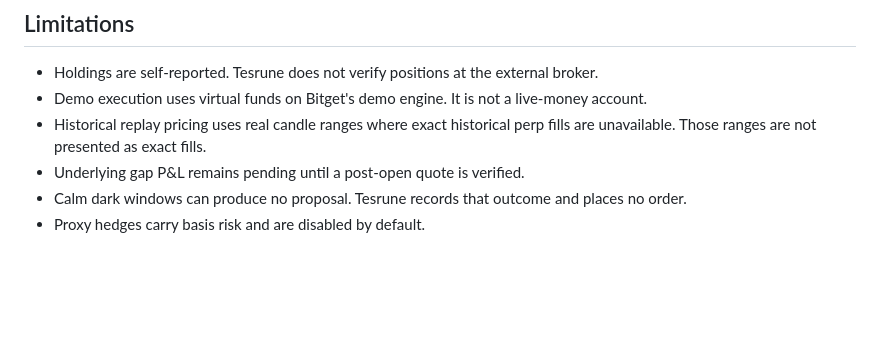
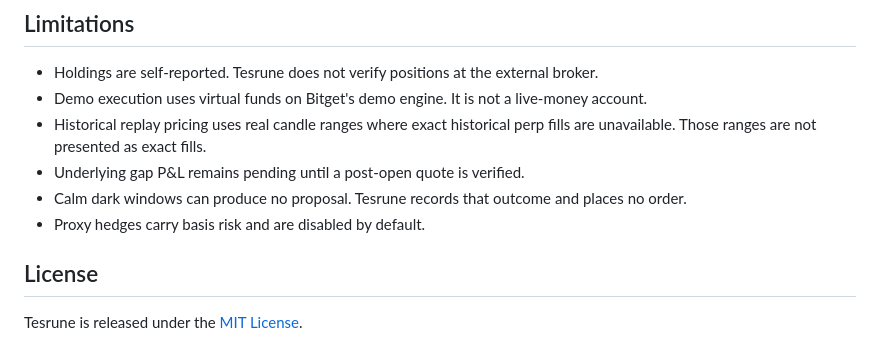
Before and after one commit to mystiquemide/tesrune, a Markdown page: README.md, the part around one of its changes. Drawn GitHub-style; blank space fills up the shorter version.

Commit message:
Add MIT license badge and README section

```diff
--- a/README.md
+++ b/README.md
@@ -210,3 +211,7 @@ docs/
 - Underlying gap P&L remains pending until a post-open quote is verified.
 - Calm dark windows can produce no proposal. Tesrune records that outcome and places no order.
 - Proxy hedges carry basis risk and are disabled by default.
+
+## License
+
+Tesrune is released under the [MIT License](LICENSE).
```
Also changed, not shown: other parts of README.md (+1 -0 lines).
